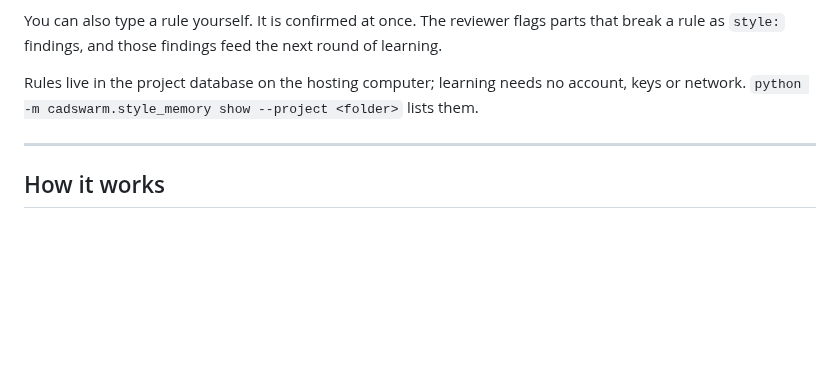
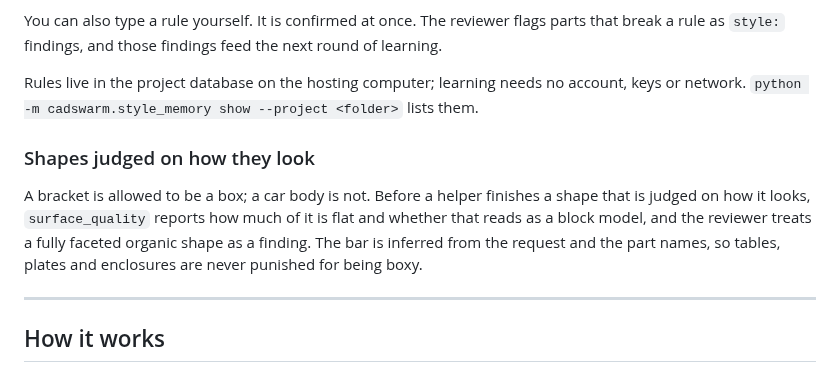
Before and after one commit to CADSwarm/cadswarm, a Markdown page: README.md, the part around the change. Rendered like a GitHub page; blank space fills up the shorter version.

Commit message:
docs: shapes judged on how they look

```diff
--- a/README.md
+++ b/README.md
@@ -321,6 +321,13 @@ You can also type a rule yourself. It is confirmed at once. The reviewer flags p
 Rules live in the project database on the hosting computer; learning needs no account, keys or
 network. `python -m cadswarm.style_memory show --project <folder>` lists them.
 
+### Shapes judged on how they look
+
+A bracket is allowed to be a box; a car body is not. Before a helper finishes a shape that is judged on how
+it looks, `surface_quality` reports how much of it is flat and whether that reads as a block model, and the
+reviewer treats a fully faceted organic shape as a finding. The bar is inferred from the request and the
+part names, so tables, plates and enclosures are never punished for being boxy.
+
 ---
 
 ## How it works
```
